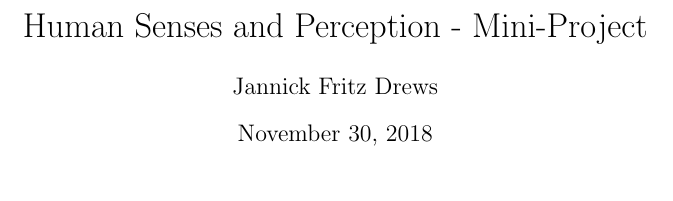
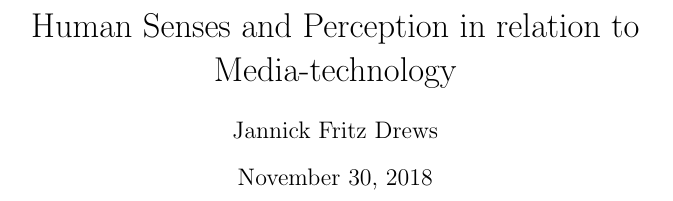
Before and after one commit to DefaultV/Medialogy, a LaTeX document (HSP/Handins/Mini-Project/HSP-Drews-20176027.tex): part of page 1 of 11, cut so that both start at the same text. Compiled offline with pdfLaTeX.

Commit message:
title change

```diff
--- a/HSP/Handins/Mini-Project/HSP-Drews-20176027.tex
+++ b/HSP/Handins/Mini-Project/HSP-Drews-20176027.tex
@@ -18,7 +18,7 @@
 
 \addbibresource{Ref.bib}
 
-\title{Human Senses and Perception - Mini-Project}
+\title{Human Senses and Perception in relation to Media-technology}
 \author{Jannick Fritz Drews}
 \date{\today}
 
```
